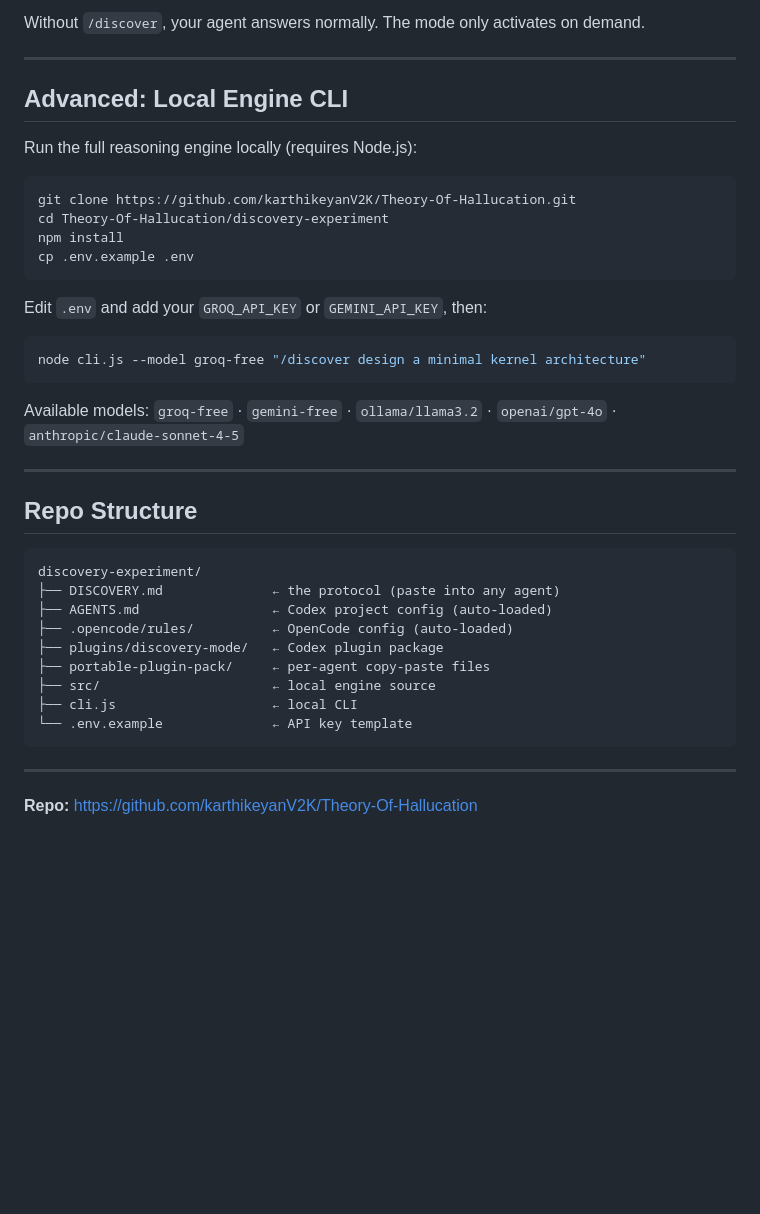
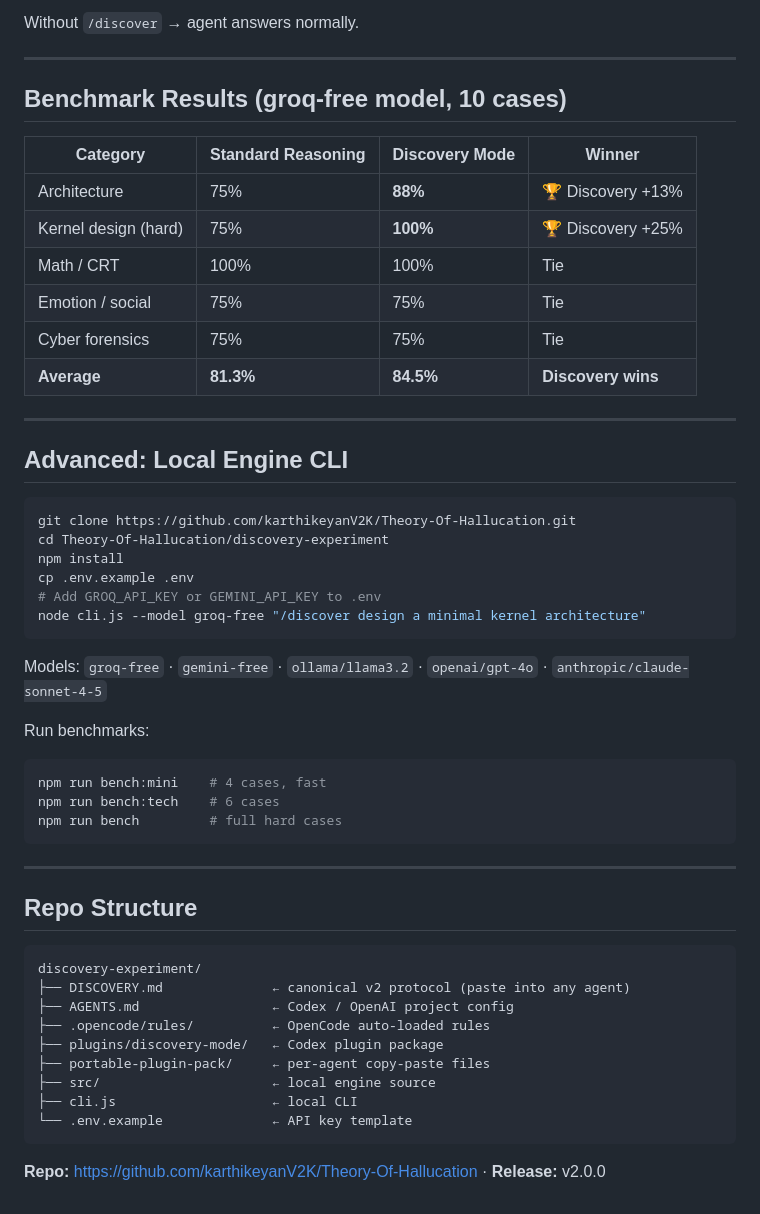
Before and after one commit to karthikeyanV2K/Discovery-Mode, a Markdown page: README.md, the part around one of its changes. Rendered like a GitHub page; blank space fills up the shorter version.

````diff
--- a/README.md
+++ b/README.md
@@ -150,26 +216,40 @@ Every `/discover <task>` runs four structured phases:
 
-Without `/discover`, your agent answers normally. The mode only activates on demand.
+Without `/discover` → agent answers normally.
+
+---
+
+## Benchmark Results (groq-free model, 10 cases)
+
+| Category | Standard Reasoning | Discovery Mode | Winner |
+|---|---|---|---|
+| Architecture | 75% | **88%** | 🏆 Discovery +13% |
+| Kernel design (hard) | 75% | **100%** | 🏆 Discovery +25% |
+| Math / CRT | 100% | 100% | Tie |
+| Emotion / social | 75% | 75% | Tie |
+| Cyber forensics | 75% | 75% | Tie |
+| **Average** | **81.3%** | **84.5%** | **Discovery wins** |
 
 ---
 
 ## Advanced: Local Engine CLI
-
-Run the full reasoning engine locally (requires Node.js):
 
 ```bash
 git clone https://github.com/karthikeyanV2K/Theory-Of-Hallucation.git
 cd Theory-Of-Hallucation/discovery-experiment
 npm install
 cp .env.example .env
-```
-
-Edit `.env` and add your `GROQ_API_KEY` or `GEMINI_API_KEY`, then:
-
-```bash
+# Add GROQ_API_KEY or GEMINI_API_KEY to .env
 node cli.js --model groq-free "/discover design a minimal kernel architecture"
 ```
 
-Available models: `groq-free` · `gemini-free` · `ollama/llama3.2` · `openai/gpt-4o` · `anthropic/claude-sonnet-4-5`
+Models: `groq-free` · `gemini-free` · `ollama/llama3.2` · `openai/gpt-4o` · `anthropic/claude-sonnet-4-5`
+
+Run benchmarks:
+```bash
+npm run bench:mini    # 4 cases, fast
+npm run bench:tech    # 6 cases
+npm run bench         # full hard cases
+```
 
 ---
 
@@ -177,9 +257,9 @@ Available models: `groq-free` · `gemini-free` · `ollama/llama3.2` · `openai/g
 
 ```
 discovery-experiment/
-├── DISCOVERY.md              ← the protocol (paste into any agent)
-├── AGENTS.md                 ← Codex project config (auto-loaded)
-├── .opencode/rules/          ← OpenCode config (auto-loaded)
+├── DISCOVERY.md              ← canonical v2 protocol (paste into any agent)
+├── AGENTS.md                 ← Codex / OpenAI project config
+├── .opencode/rules/          ← OpenCode auto-loaded rules
 ├── plugins/discovery-mode/   ← Codex plugin package
 ├── portable-plugin-pack/     ← per-agent copy-paste files
 ├── src/                      ← local engine source
@@ -187,6 +267,4 @@ discovery-experiment/
 └── .env.example              ← API key template
 ```
 
----
-
-**Repo:** https://github.com/karthikeyanV2K/Theory-Of-Hallucation
+**Repo:** https://github.com/karthikeyanV2K/Theory-Of-Hallucation · **Release:** v2.0.0
````
Also changed, not shown: other parts of README.md (+114 -48 lines).
